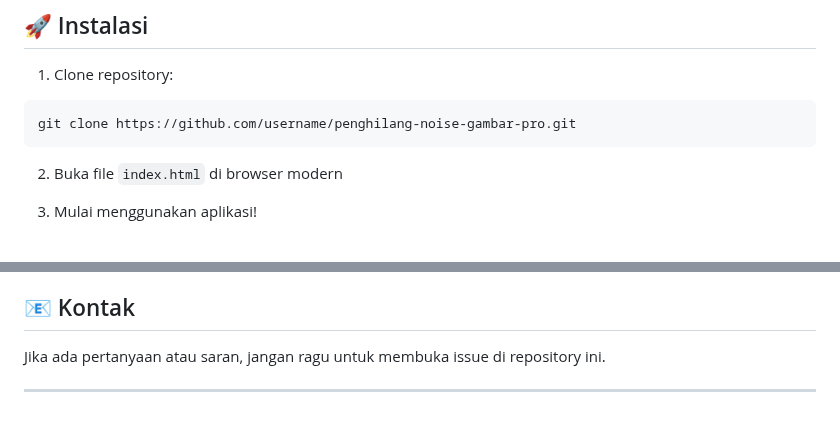
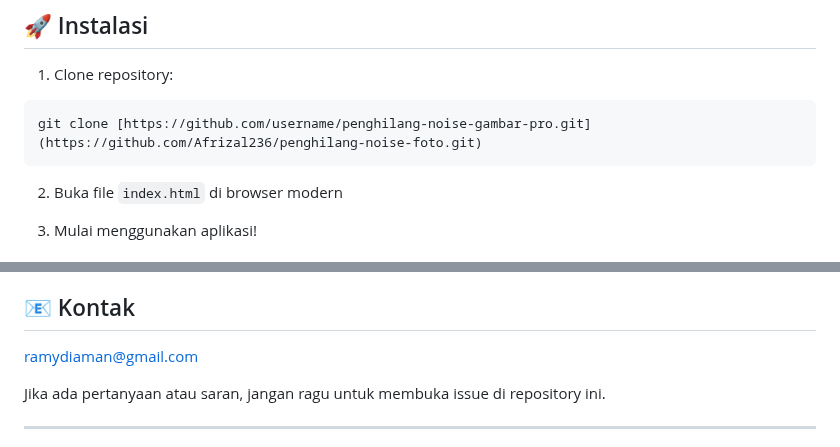
Before and after one commit to Afrizal236/penghilang-noise-foto, a Markdown page: README.md, 2 parts joined by grey strips. Rendered like a GitHub page; blank space fills up the shorter version.

````diff
--- a/README.md
+++ b/README.md
@@ -121,7 +121,7 @@ Aplikasi web canggih untuk menghilangkan noise dari gambar menggunakan berbagai
 
 1. Clone repository:
 ```bash
-git clone https://github.com/username/penghilang-noise-gambar-pro.git
+git clone [https://github.com/username/penghilang-noise-gambar-pro.git](https://github.com/Afrizal236/penghilang-noise-foto.git)
 ```
 
 2. Buka file `index.html` di browser modern
@@ -139,6 +139,7 @@ Kontribusi sangat diterima! Silakan:
 5. Buka Pull Request
 
 ## 📧 Kontak
+ramydiaman@gmail.com
 
 Jika ada pertanyaan atau saran, jangan ragu untuk membuka issue di repository ini.
 
````
